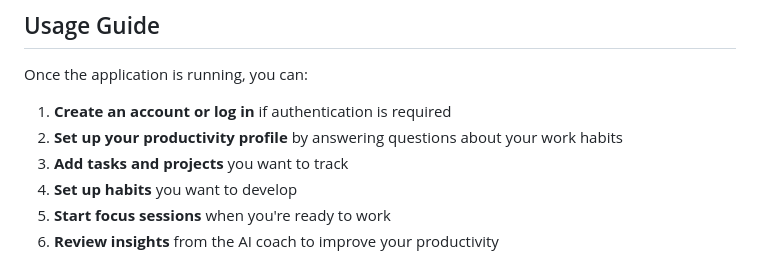
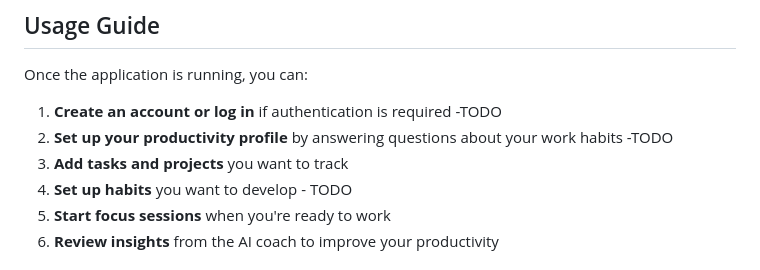
Before and after one commit to imosudi/AI-Based-Productivity-Coach, a Markdown page: README.md, the part around one of its changes. Rendered like a GitHub page.

Commit message:
Frontend updates

```diff
--- a/README.md
+++ b/README.md
@@ -239,10 +239,10 @@ The application will be running on http://0.0.0.0:9921 (You can access it via ht
 
 Once the application is running, you can:
 
-1. **Create an account or log in** if authentication is required
-2. **Set up your productivity profile** by answering questions about your work habits
+1. **Create an account or log in** if authentication is required -TODO
+2. **Set up your productivity profile** by answering questions about your work habits -TODO
 3. **Add tasks and projects** you want to track
-4. **Set up habits** you want to develop
+4. **Set up habits** you want to develop - TODO
 5. **Start focus sessions** when you're ready to work
 6. **Review insights** from the AI coach to improve your productivity
 
```
Also changed, not shown: other parts of README.md (+2 -2 lines).
